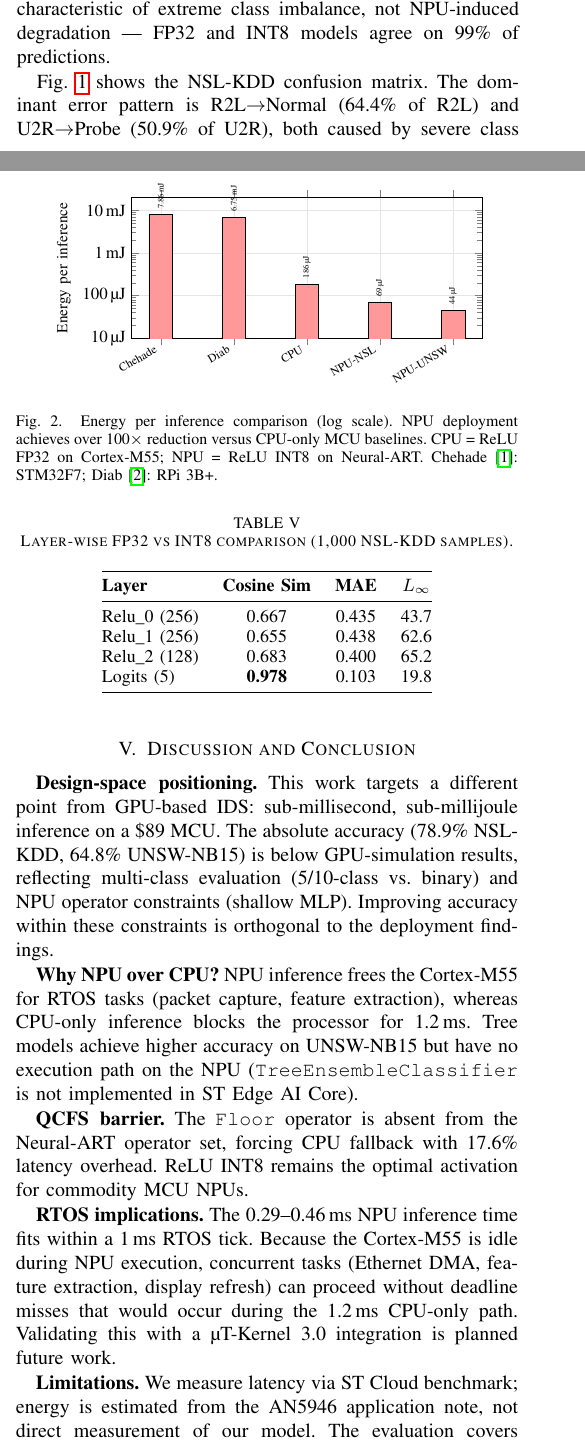
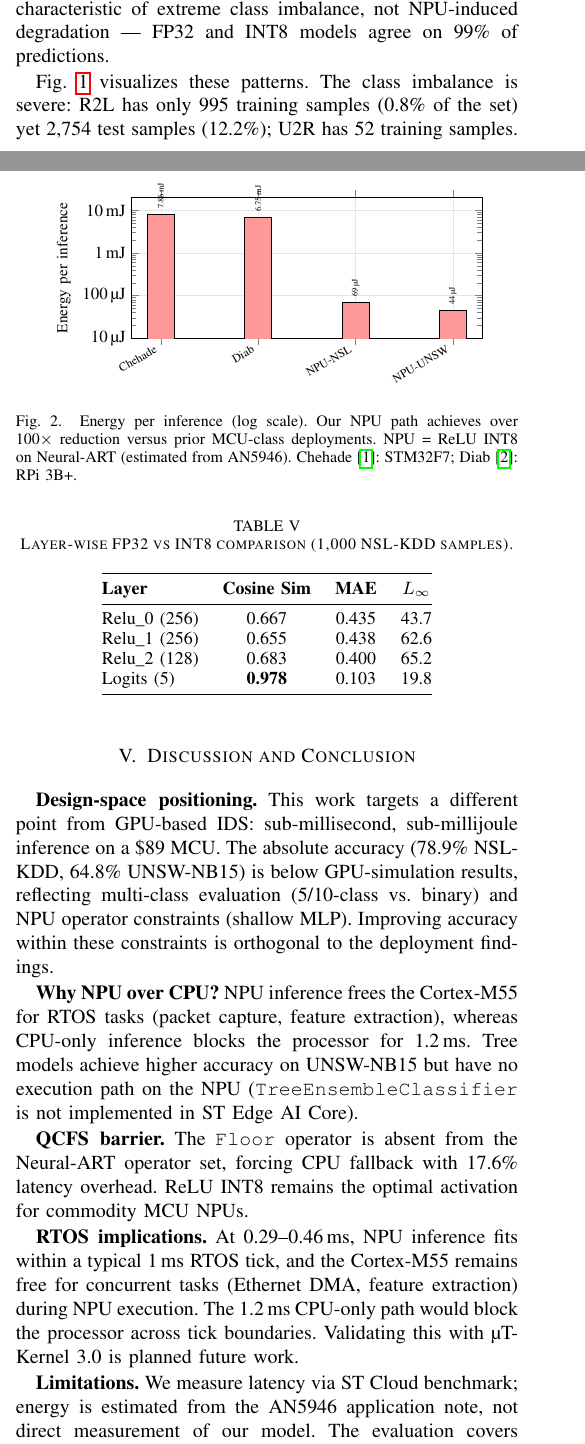
Before and after one commit to thc1006/SpikeIDS-MCU, a LaTeX paper (paper/aicas/main.tex): two parts of the columns of pages 2 and 3 of 5, joined at a grey line, cut so that both start at the same text. Compiled offline with pdfLaTeX.

Commit message:
Polish V2 AICAS paper language and layout
- Fix dangling modifier in abstract
- Deduplicate "first publicly documented" (appears once now)
- Tighten informal phrasing ("put to the test" → "validate")
- Remove CPU bar from energy figure (inconsistent with table "---")
- Fix figure caption: "prior MCU-class deployments" not "baselines"
- Clarify NPU benchmark source (ST Cloud cycle-accurate simulation)
- Compress redundant confusion matrix paragraph
- Fix RTOS tick phrasing ("typical 1 ms" not asserted)
- Change "publicly released" → "released upon acceptance" (double-blind)
- Fix overfull hbox in QCFS CPU round-trip description
- Remove weak transition ("Separately" → natural flow)

```diff
--- a/paper/aicas/main.tex
+++ b/paper/aicas/main.tex
@@ -316,6 +315,7 @@ These patterns are characteristic of extreme class imbalance, not
 NPU-induced degradation --- FP32 and INT8 models agree on 99\% of
 predictions.
 
-Fig.~\ref{fig:cm} shows the NSL-KDD confusion matrix.
-The dominant error pattern is R2L$\to$Normal (64.4\% of R2L)
-and U2R$\to$Probe (50.9\% of U2R), both caused by severe class imbalance
+Fig.~\ref{fig:cm} visualizes these patterns.
+The class imbalance is severe: R2L has only 995 training samples
+(0.8\% of the set) yet 2,754 test samples (12.2\%); U2R has 52
+training samples.
@@ -421,10 +419,10 @@ STLINK-V3PWR probe is left to future work.
 \begin{tikzpicture}[scale=0.85]
 \begin{axis}[
     ybar,
-    bar width=14pt,
+    bar width=16pt,
     ylabel={Energy per inference},
     ylabel style={font=\small},
-    symbolic x coords={Chehade,Diab,CPU,NPU-NSL,NPU-UNSW},
+    symbolic x coords={Chehade,Diab,NPU-NSL,NPU-UNSW},
     xtick=data,
     x tick label style={rotate=30, anchor=east, font=\scriptsize},
     ymode=log,
@@ -444,15 +442,14 @@ STLINK-V3PWR probe is left to future work.
 \addplot[fill=red!40] coordinates {
     (Chehade,7860) [7.86\,mJ]
     (Diab,6750) [6.75\,mJ]
-    (CPU,186) [186\,\textmu J]
     (NPU-NSL,69) [69\,\textmu J]
     (NPU-UNSW,44) [44\,\textmu J]
 };
 \end{axis}
 \end{tikzpicture}
-\caption{Energy per inference comparison (log scale). NPU deployment
-achieves over 100$\times$ reduction versus CPU-only MCU baselines.
-CPU = ReLU FP32 on Cortex-M55; NPU = ReLU INT8 on Neural-ART.
+\caption{Energy per inference (log scale). Our NPU path achieves
+over 100$\times$ reduction versus prior MCU-class deployments.
+NPU = ReLU INT8 on Neural-ART (estimated from AN5946).
 Chehade~\cite{chehade2025stm32}: STM32F7;
 Diab~\cite{diab2025rpi}: RPi~3B+.}
 \label{fig:energy}
@@ -518,11 +515,11 @@ forcing CPU fallback with 17.6\% latency overhead.
 ReLU INT8 remains the optimal activation for commodity MCU NPUs.
 
 \textbf{RTOS implications.}
-The 0.29--0.46\,ms NPU inference time fits within a 1\,ms RTOS tick.
-Because the Cortex-M55 is idle during NPU execution, concurrent tasks
-(Ethernet DMA, feature extraction, display refresh) can proceed
-without deadline misses that would occur during the 1.2\,ms CPU-only
-path. Validating this with a \textmu T-Kernel~3.0 integration is
+At 0.29--0.46\,ms, NPU inference fits within a typical 1\,ms RTOS
+tick, and the Cortex-M55 remains free for concurrent tasks
+(Ethernet DMA, feature extraction) during NPU execution.
+The 1.2\,ms CPU-only path would block the processor across
+tick boundaries. Validating this with \textmu T-Kernel~3.0 is
 planned future work.
 
 \textbf{Limitations.}
```
Also changed, not shown: paper/aicas/main.pdf, paper/aicas/main.tex (25 more changed lines).
